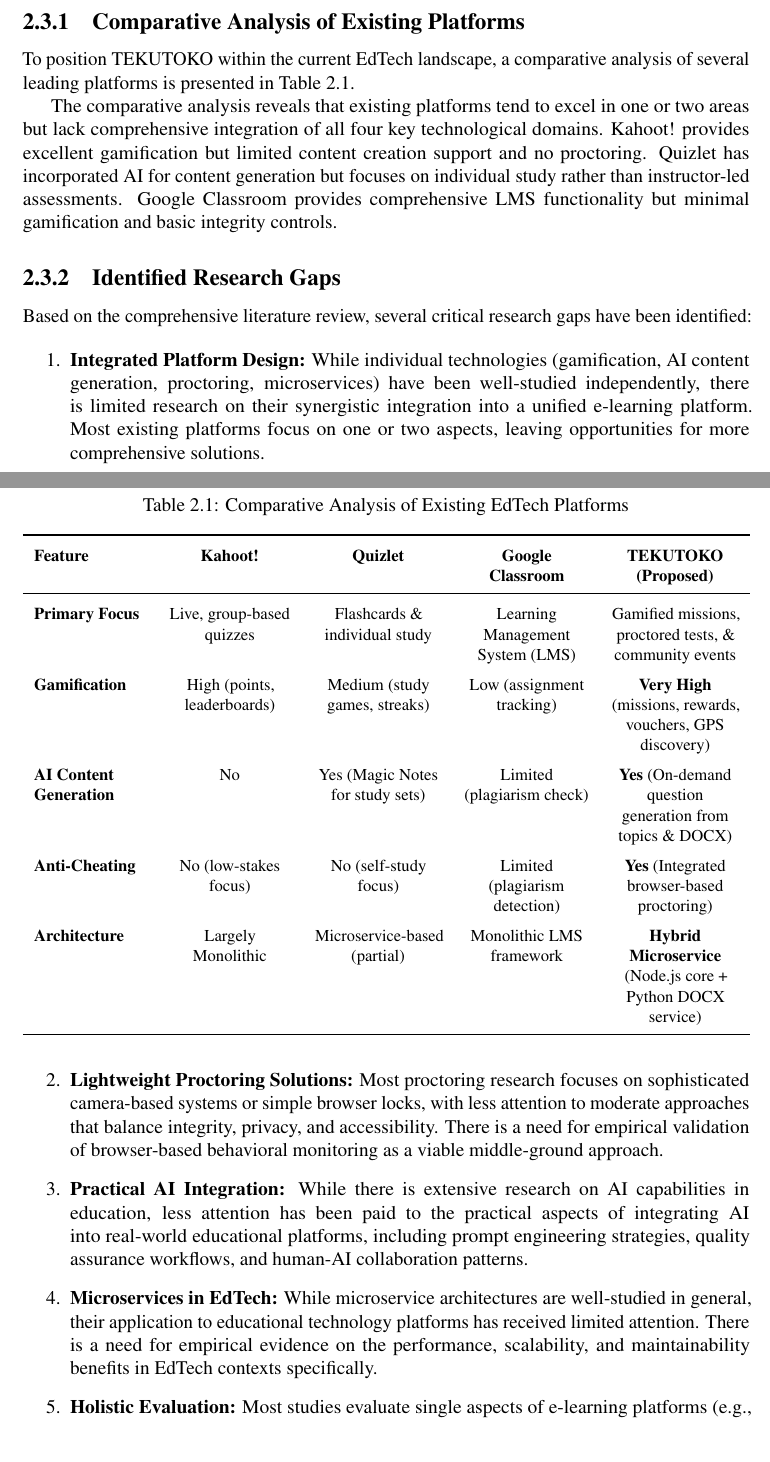
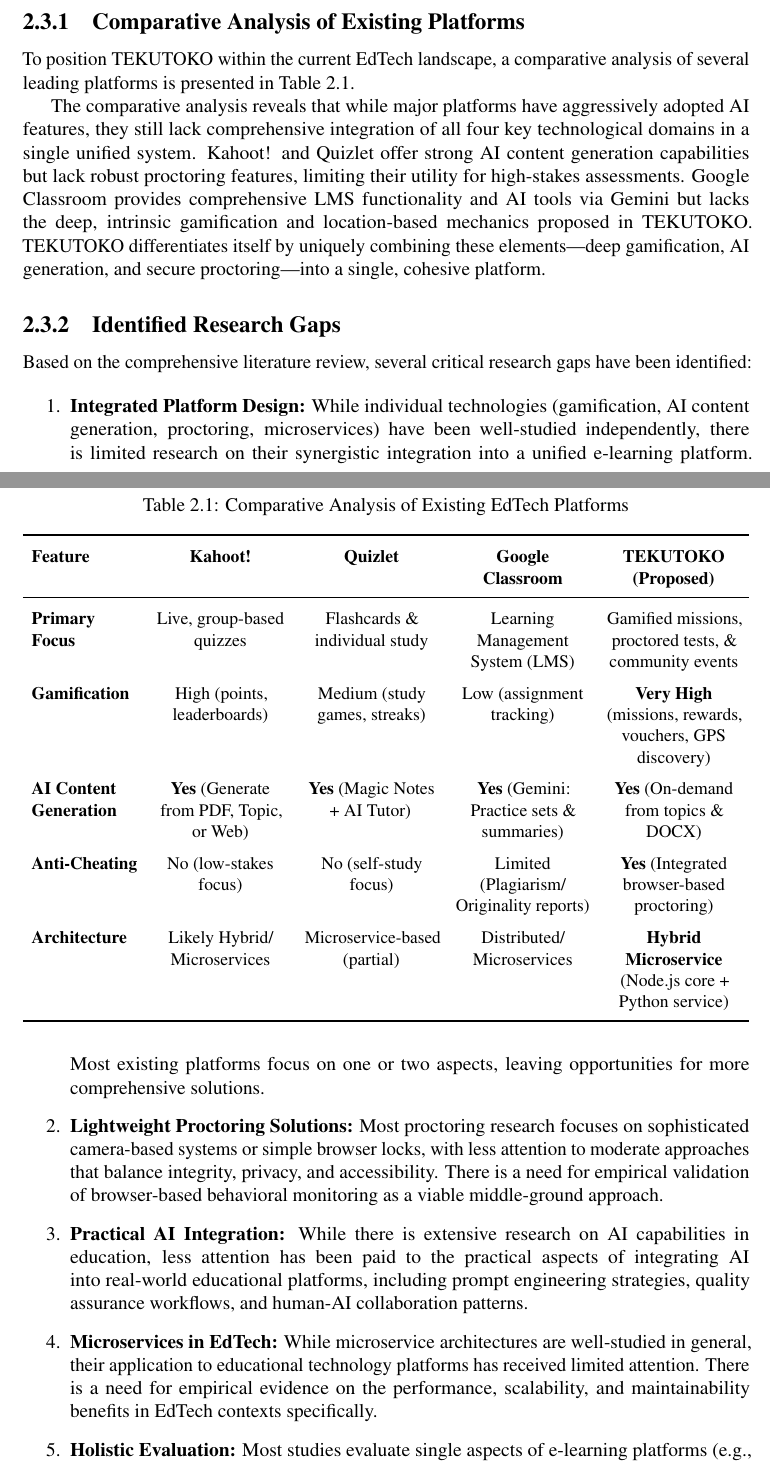
Before and after one commit to thenamvn/thesis-report, a LaTeX thesis (main.tex, which reads chapters/02-literature-review-new.tex): two parts of pages 18 and 19 of 66, joined at a grey line, cut so that both start at the same text. Compiled offline with pdfLaTeX.

Commit message:
refactor: sửa lại thông tin phân tích các platform edtech đã có chap2

```diff
--- a/chapters/02-literature-review-new.tex
+++ b/chapters/02-literature-review-new.tex
@@ -107,11 +107,11 @@
 \begin{table}[htbp]
 \centering
 \renewcommand{\arraystretch}{1.5}
-\setlength{\tabcolsep}{8pt}
+\setlength{\tabcolsep}{6pt}
 \caption{Comparative Analysis of Existing EdTech Platforms}
 \label{tab:platform-comparison}
 \resizebox{\textwidth}{!}{%
-\begin{tabular}{>{\raggedright\arraybackslash}p{2.8cm}
+\begin{tabular}{>{\raggedright\arraybackslash}p{2.5cm}
                 >{\centering\arraybackslash}p{3.2cm}
                 >{\centering\arraybackslash}p{3.2cm}
                 >{\centering\arraybackslash}p{3.2cm}
@@ -132,28 +132,28 @@
 \textbf{Very High} (missions, rewards, vouchers, GPS discovery) \\
 
 \textbf{AI Content Generation} &
-No &
-Yes (Magic Notes for study sets) &
-Limited (plagiarism check) &
-\textbf{Yes} (On-demand question generation from topics \& DOCX) \\
+\textbf{Yes} (Generate from PDF, Topic, or Web) &
+\textbf{Yes} (Magic Notes + AI Tutor) &
+\textbf{Yes} (Gemini: Practice sets \& summaries) &
+\textbf{Yes} (On-demand from topics \& DOCX) \\
 
 \textbf{Anti-Cheating} &
 No (low-stakes focus) &
 No (self-study focus) &
-Limited (plagiarism detection) &
+Limited (Plagiarism/ Originality reports) &
 \textbf{Yes} (Integrated browser-based proctoring) \\
 
 \textbf{Architecture} &
-Largely Monolithic &
+Likely Hybrid/ Microservices &
 Microservice-based (partial) &
-Monolithic LMS framework &
-\textbf{Hybrid Microservice} (Node.js core + Python DOCX service) \\
+Distributed/ Microservices &
+\textbf{Hybrid Microservice} (Node.js core + Python service) \\
 \bottomrule
 \end{tabular}%
 }
 \end{table}
 
-The comparative analysis reveals that existing platforms tend to excel in one or two areas but lack comprehensive integration of all four key technological domains. Kahoot! provides excellent gamification but limited content creation support and no proctoring. Quizlet has incorporated AI for content generation but focuses on individual study rather than instructor-led assessments. Google Classroom provides comprehensive LMS functionality but minimal gamification and basic integrity controls.
+The comparative analysis reveals that while major platforms have aggressively adopted AI features, they still lack comprehensive integration of all four key technological domains in a single unified system. Kahoot! and Quizlet offer strong AI content generation capabilities but lack robust proctoring features, limiting their utility for high-stakes assessments. Google Classroom provides comprehensive LMS functionality and AI tools via Gemini but lacks the deep, intrinsic gamification and location-based mechanics proposed in TEKUTOKO. TEKUTOKO differentiates itself by uniquely combining these elements—deep gamification, AI generation, and secure proctoring—into a single, cohesive platform.
 
 \subsection{Identified Research Gaps}
 
```
